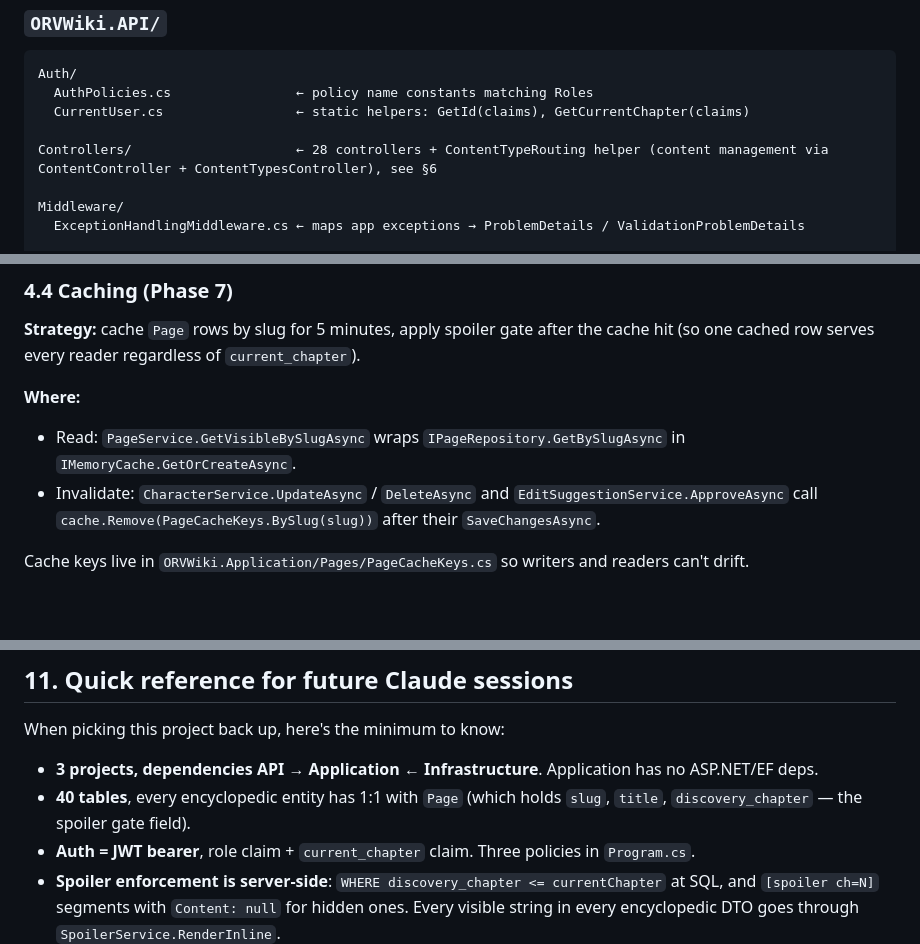
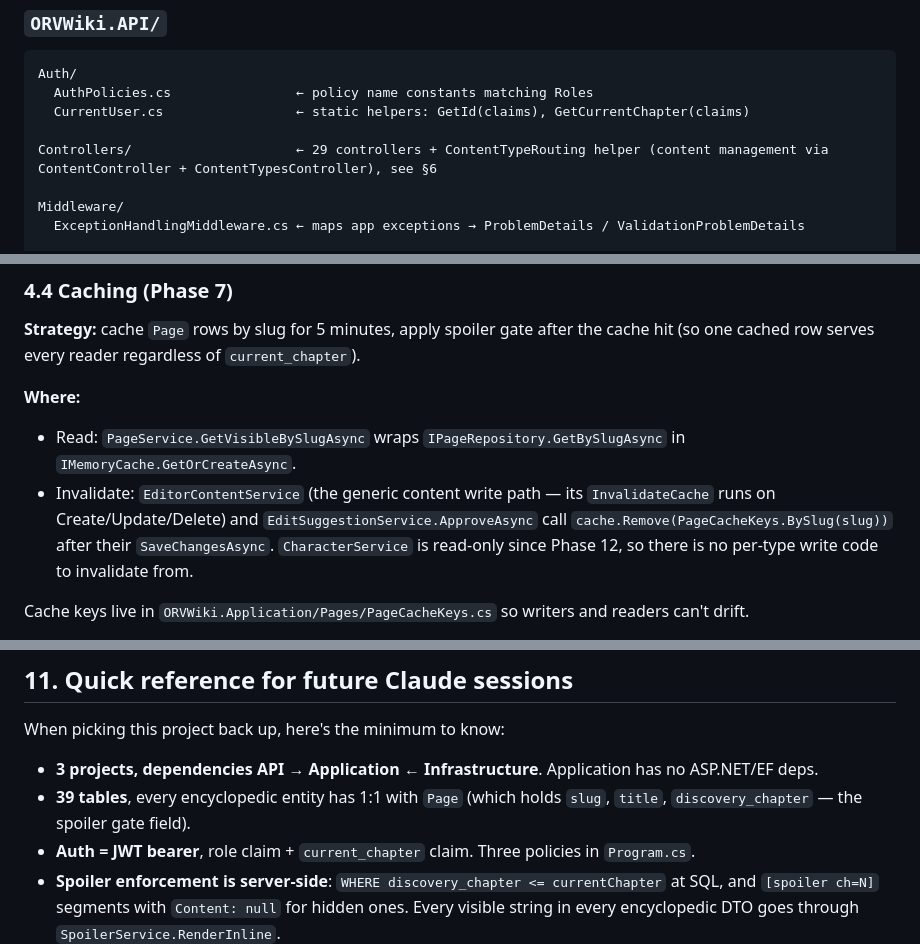
Before and after one commit to MedardWork/ORV-Wiki, a Markdown page: DOCUMENTATION.md, 3 parts joined by grey strips. GitHub-like rendering; blank space fills up the shorter version.

```diff
--- a/DOCUMENTATION.md
+++ b/DOCUMENTATION.md
@@ -244,7 +244,7 @@ Auth/
   AuthPolicies.cs                ← policy name constants matching Roles
   CurrentUser.cs                 ← static helpers: GetId(claims), GetCurrentChapter(claims)
 
-Controllers/                     ← 28 controllers + ContentTypeRouting helper (content management via ContentController + ContentTypesController), see §6
+Controllers/                     ← 29 controllers + ContentTypeRouting helper (content management via ContentController + ContentTypesController), see §6
 
 Middleware/
   ExceptionHandlingMiddleware.cs ← maps app exceptions → ProblemDetails / ValidationProblemDetails
@@ -320,7 +320,7 @@ Same pattern, different field: `WHERE chapter_at_post <= currentChapter`. Implem
 **Where:**
 
 - Read: `PageService.GetVisibleBySlugAsync` wraps `IPageRepository.GetBySlugAsync` in `IMemoryCache.GetOrCreateAsync`.
-- Invalidate: `CharacterService.UpdateAsync` / `DeleteAsync` and `EditSuggestionService.ApproveAsync` call `cache.Remove(PageCacheKeys.BySlug(slug))` after their `SaveChangesAsync`.
+- Invalidate: `EditorContentService` (the generic content write path — its `InvalidateCache` runs on Create/Update/Delete) and `EditSuggestionService.ApproveAsync` call `cache.Remove(PageCacheKeys.BySlug(slug))` after their `SaveChangesAsync`. `CharacterService` is read-only since Phase 12, so there is no per-type write code to invalidate from.
 
 Cache keys live in `ORVWiki.Application/Pages/PageCacheKeys.cs` so writers and readers can't drift.
 
@@ -790,7 +790,7 @@ Each phase shipped self-contained. The final solution is the union of all eight.
 When picking this project back up, here's the minimum to know:
 
 - **3 projects, dependencies API → Application ← Infrastructure**. Application has no ASP.NET/EF deps.
-- **40 tables**, every encyclopedic entity has 1:1 with `Page` (which holds `slug`, `title`, `discovery_chapter` — the spoiler gate field).
+- **39 tables**, every encyclopedic entity has 1:1 with `Page` (which holds `slug`, `title`, `discovery_chapter` — the spoiler gate field).
 - **Auth = JWT bearer**, role claim + `current_chapter` claim. Three policies in `Program.cs`.
 - **Spoiler enforcement is server-side**: `WHERE discovery_chapter <= currentChapter` at SQL, and `[spoiler ch=N]` segments with `Content: null` for hidden ones. Every visible string in every encyclopedic DTO goes through `SpoilerService.RenderInline`.
 - **Add a new read-only entity** = implement `IPagedEntity`, drop in a `PagedEntityReadService<T,TDto,TListItemDto>` subclass, register the service. The repo is open-generic — no per-entity registration. See §5.1.
```
Also changed, not shown: other parts of DOCUMENTATION.md (+6 -6 lines).
